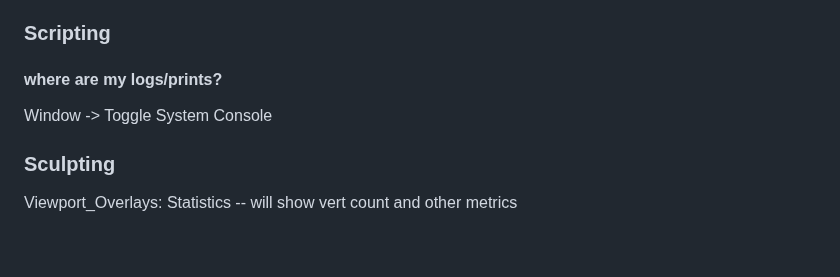
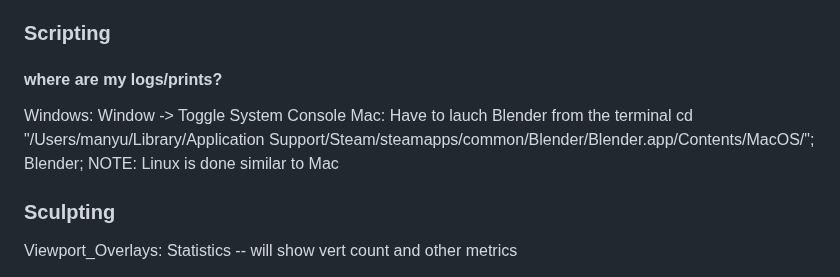
Before and after one commit to MajorZiploc/tooling_notes, a Markdown page: art/blender/notes.md, the part around the change. GitHub-like rendering; blank space fills up the shorter version.

Commit message:
^blender

```diff
--- a/art/blender/notes.md
+++ b/art/blender/notes.md
@@ -377,7 +377,12 @@ edge create -- while using subdivision surface modifier
 ### Scripting
 
 #### where are my logs/prints?
+Windows:
 Window -> Toggle System Console
+Mac: Have to lauch Blender from the terminal
+cd "/Users/manyu/Library/Application Support/Steam/steamapps/common/Blender/Blender.app/Contents/MacOS/"; Blender;
+NOTE: Linux is done similar to Mac
+
 
 ### Sculpting
 
```
